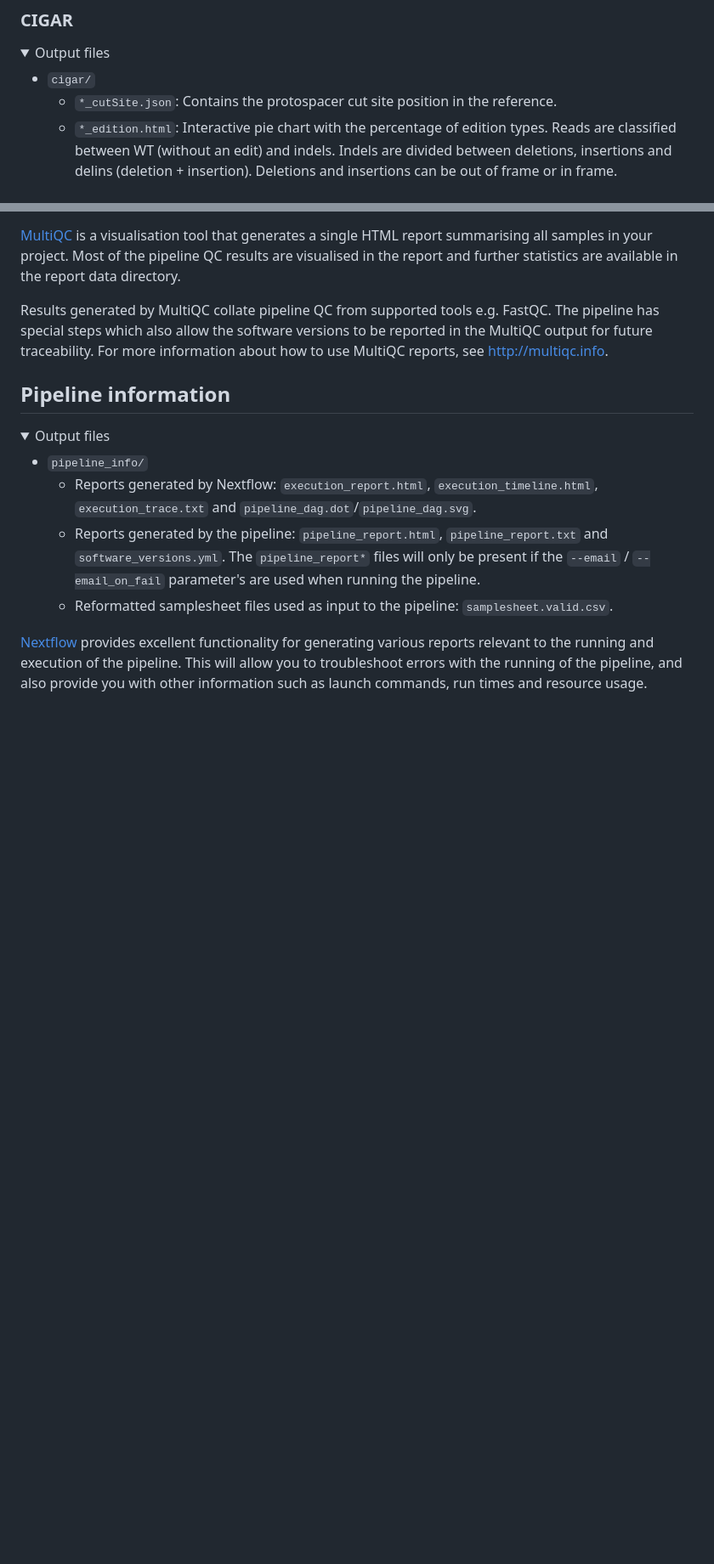
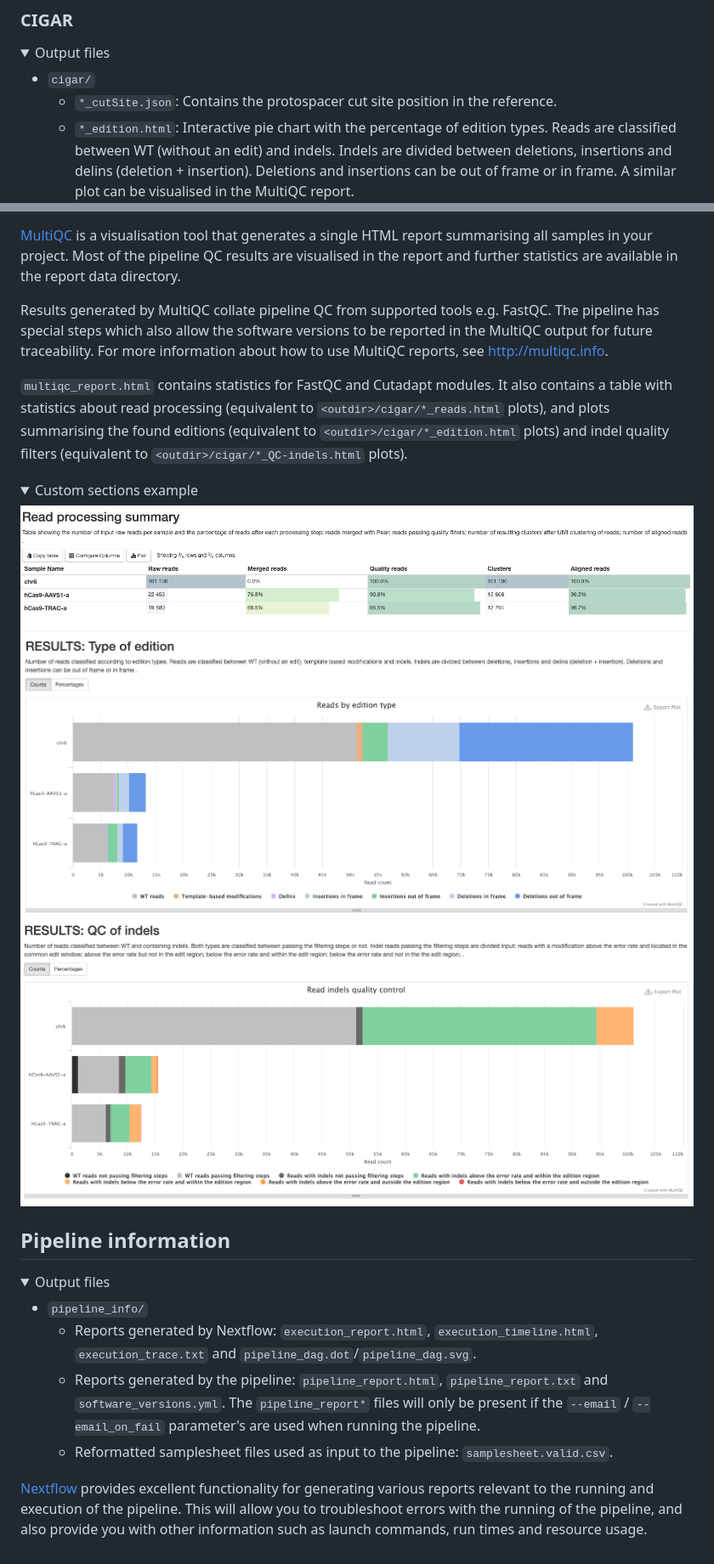
Before and after one commit to nf-core/crisprseq, a Markdown page: docs/output/targeted.md, 2 parts joined by grey strips. Shown at 85% size. GitHub-like rendering; pictures changed too: docs/images/mqc_qc_of_indels.png (added), docs/images/mqc_read_processing_summary.png (added), docs/images/mqc_type_of_edition.png (added); folded sections open; blank space fills up the shorter version.

Commit message:
update documentation about multiQC output

```diff
--- a/docs/output/targeted.md
+++ b/docs/output/targeted.md
@@ -250,7 +250,7 @@ This section contains the final output of the pipeline. It contains information
 
 - `cigar/`
   - `*_cutSite.json`: Contains the protospacer cut site position in the reference.
-  - `*_edition.html`: Interactive pie chart with the percentage of edition types. Reads are classified between WT (without an edit) and indels. Indels are divided between deletions, insertions and delins (deletion + insertion). Deletions and insertions can be out of frame or in frame.
+  - `*_edition.html`: Interactive pie chart with the percentage of edition types. Reads are classified between WT (without an edit) and indels. Indels are divided between deletions, insertions and delins (deletion + insertion). Deletions and insertions can be out of frame or in frame. A similar plot can be visualised in the MultiQC report.
     ![Test sample hCas9-AAVS1-a edition plot](../images/hCas9-AAVS1-a_edition.png)
   - `*_edits.csv`: Table containing the number of reads classified to each edition type. Contains the data visualized in the pie chart.
   - `*_indels.csv`: Table containing information of all reads. Edit type, edit start and length, if the edition happens above the error rate, if it's located into the common edit window, the frequency, the percentage, the pattern, surrounding nucleotides in case of insertions, the protospacer cut site, the sample id, number of aligned reads and number of reads with and without a template modification.
@@ -278,6 +278,17 @@ This section contains the final output of the pipeline. It contains information
 
 Results generated by MultiQC collate pipeline QC from supported tools e.g. FastQC. The pipeline has special steps which also allow the software versions to be reported in the MultiQC output for future traceability. For more information about how to use MultiQC reports, see <http://multiqc.info>.
 
+`multiqc_report.html` contains statistics for FastQC and Cutadapt modules. It also contains a table with statistics about read processing (equivalent to `<outdir>/cigar/*_reads.html` plots), and plots summarising the found editions (equivalent to `<outdir>/cigar/*_edition.html` plots) and indel quality filters (equivalent to `<outdir>/cigar/*_QC-indels.html` plots).
+
+<details markdown="1">
+<summary>Custom sections example</summary>
+
+![Read processing table](../images/mqc_read_processing_summary.png)
+![Type of edition plot](../images/mqc_type_of_edition.png)
+![QC of indels plot](../images/mqc_qc_of_indels.png)
+
+</details>
+
 ## Pipeline information
 
 <details markdown="1">
```
Also changed, not shown: other parts of docs/output/targeted.md (+2 -2 lines).
